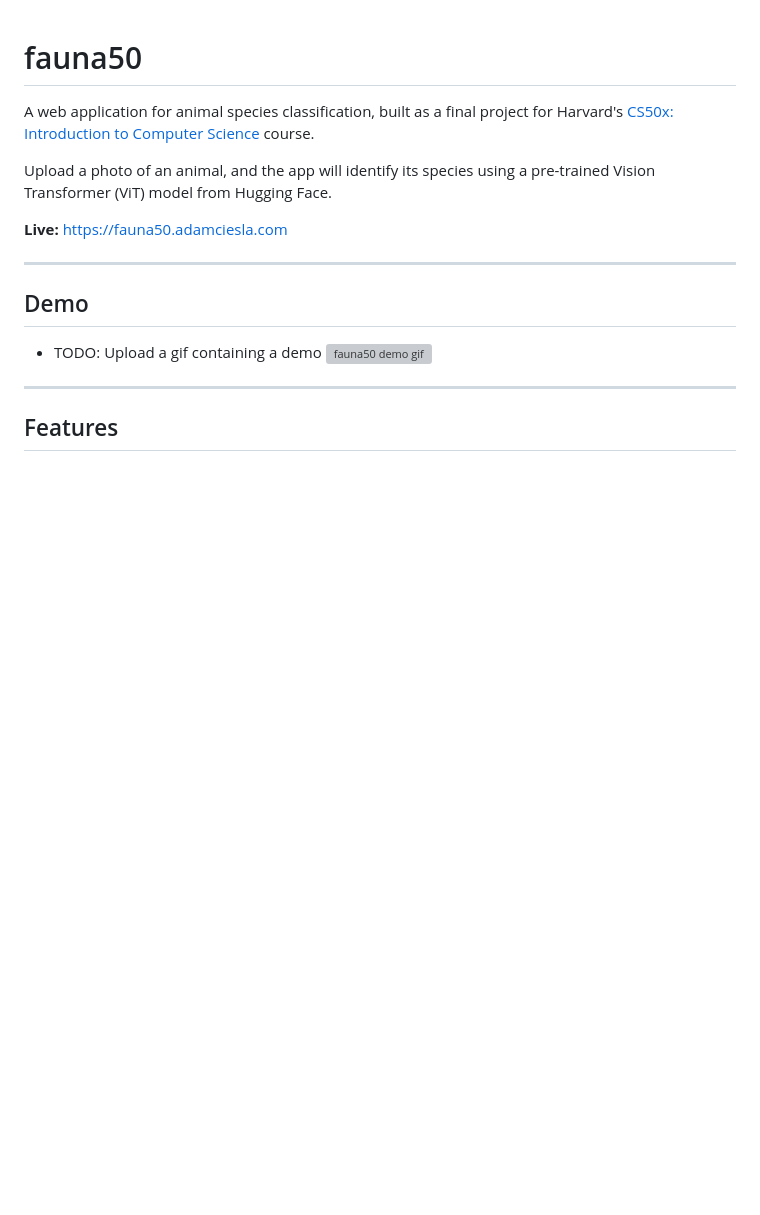
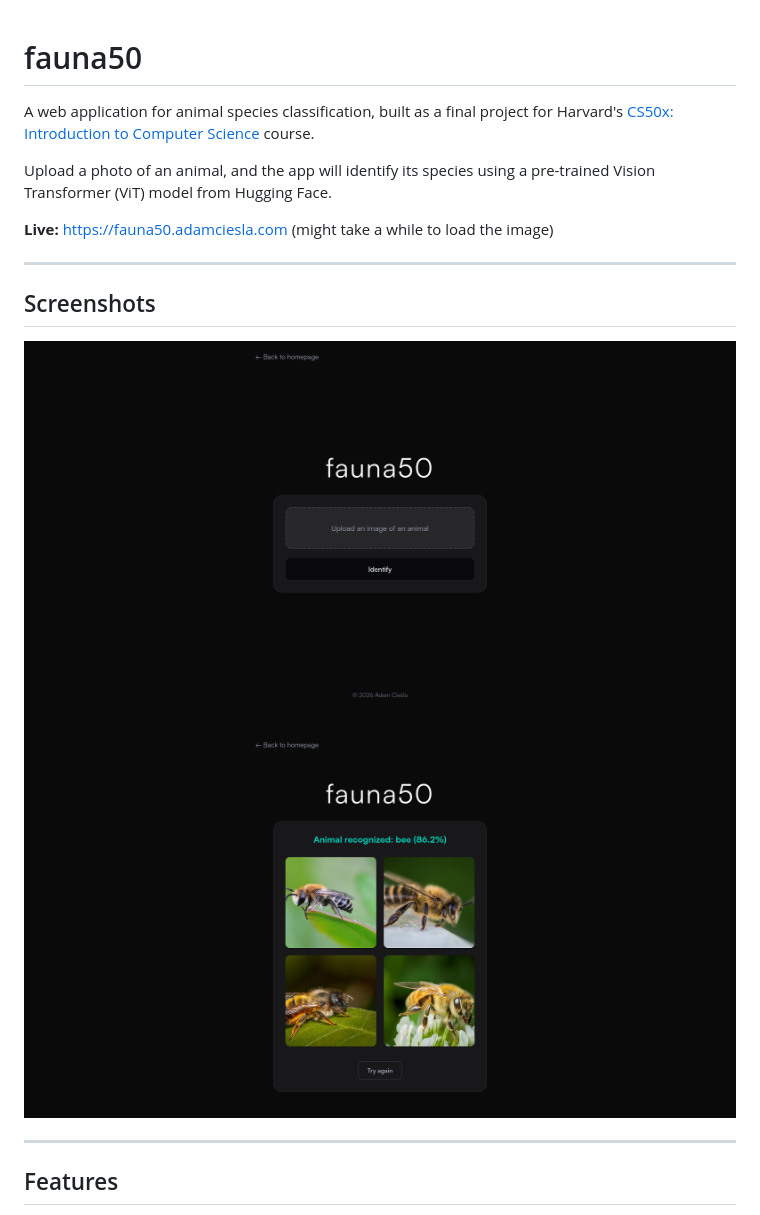
Before and after one commit to cieslaa/fauna50, a Markdown page: README.md, the part around the change. GitHub-like rendering; pictures changed too: assets/screenshot_1.png (added), assets/screenshot_2.png (added); blank space fills up the shorter version; grey boxes are pictures that could not be loaded.

```diff
--- a/README.md
+++ b/README.md
@@ -4,14 +4,14 @@ A web application for animal species classification, built as a final project fo
 
 Upload a photo of an animal, and the app will identify its species using a pre-trained Vision Transformer (ViT) model from Hugging Face.
 
-**Live:** [https://fauna50.adamciesla.com](https://fauna50.adamciesla.com)
+**Live:** [https://fauna50.adamciesla.com](https://fauna50.adamciesla.com) (might take a while to load the image)
 
 ---
 
-## Demo
+## Screenshots
 
-- TODO: Upload a gif containing a demo
-  ![fauna50 demo gif](assets/demo.gif)
+![Main Interface](assets/screenshot_1.png)
+![Animal Recognized](assets/screenshot_2.png)
 
 ---
 
```
